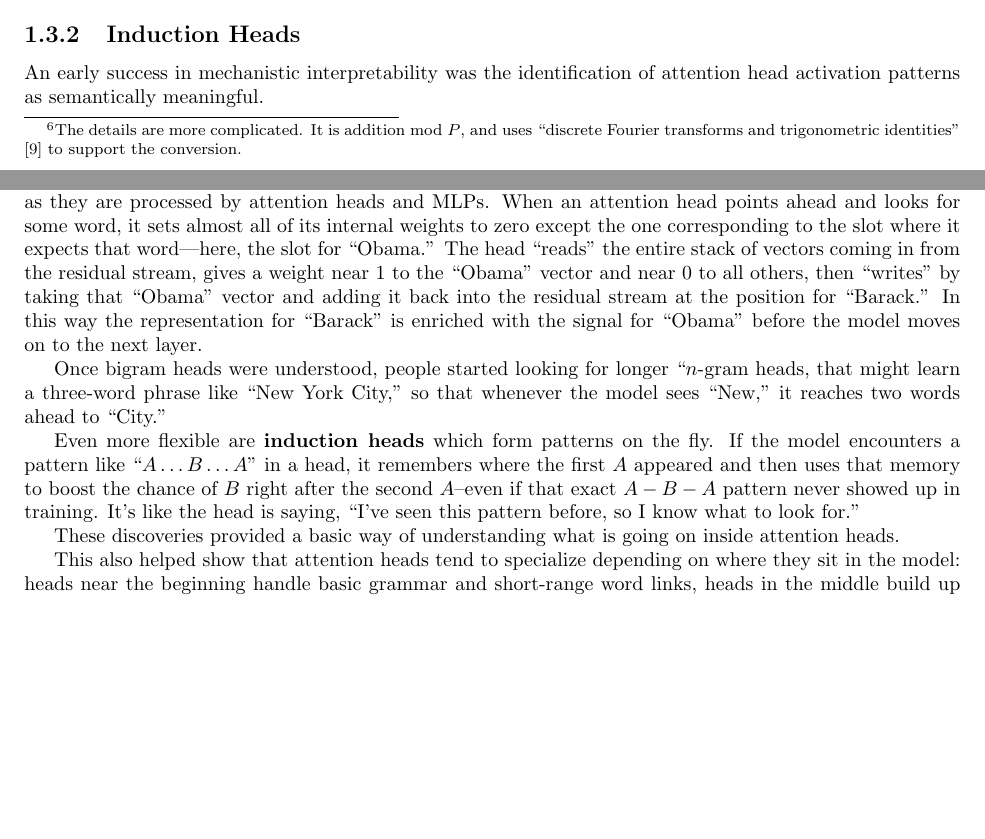
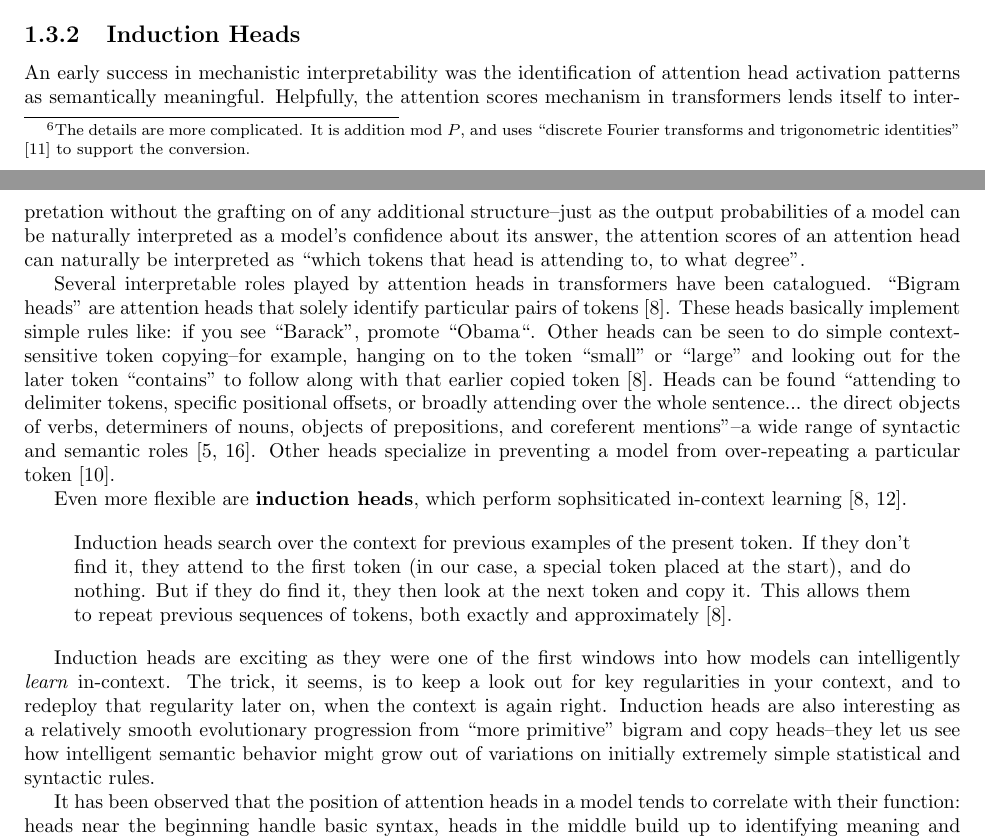
Before and after one commit to simbrain/NeuralNetworksCogSciBook, a LaTeX thesis (SampleContainerDoc.tex, which reads MechInterp.tex): two parts of pages 5 and 6 of 12, joined at a grey line, cut so that both start at the same text, the shorter picture padded with empty space. Compiled offline with pdfLaTeX.

Commit message:
fix: citations; elaborate

```diff
--- a/MechInterp.tex
+++ b/MechInterp.tex
@@ -425,5 +425,10 @@ MLPs (\cite{nanda2023progress} , section 4.1).
 % needed. You mentioned (Wang et al. 2024) and anthropic.
 
 An early success in mechanistic interpretability was the identification of
-attention head activation patterns as semantically meaningful.
+attention head activation patterns as semantically meaningful. Helpfully, the
+attention scores mechanism in transformers lends itself to interpretation
+without the grafting on of any additional structure--just as the output
+probabilities of a model can be naturally interpreted as a model's confidence
+about its answer, the attention scores of an attention head can naturally be
+interpreted as ``which tokens that head is attending to, to what degree''.
 
@@ -437,33 +435,43 @@ concepts developed in section \extref{transformers}. Recall that we can think
-of a transformer as taking a stack of token representations and incrementally
-enriching them with context as they are processed by attention heads and MLPs.
-When an attention head points ahead and looks for some word, it sets almost all
-of its internal weights to zero except the one corresponding to the slot where
-it expects that word—here, the slot for ``Obama.'' The head ``reads'' the
-entire stack of vectors coming in from the residual stream, gives a weight near
-1 to the ``Obama'' vector and near 0 to all others, then ``writes'' by taking
-that “Obama” vector and adding it back into the residual stream at the position
-for ``Barack.'' In this way the representation for “Barack” is enriched with
-the signal for “Obama” before the model moves on to the next layer.
+Several interpretable roles played by attention heads in transformers have been
+catalogued. ``Bigram heads'' are attention heads that solely identify
+particular pairs of tokens \cite{elhage2021mathematical}. These heads basically
+implement simple rules like: if you see ``Barack'', promote ``Obama``. Other
+heads can be seen to do simple context-sensitive token copying--for example,
+hanging on to the token ``small'' or ``large'' and looking out for the later
+token ``contains'' to follow along with that earlier copied token
+\cite{elhage2021mathematical}. Heads can be found ``attending to delimiter
+tokens, specific positional offsets, or broadly attending over the whole
+sentence... the direct objects of verbs, determiners of nouns, objects of
+prepositions, and coreferent mentions''--a wide range of syntactic and semantic
+roles \cite{clark2019does, voita-etal-2019-analyzing}. Other heads specialize
+in preventing a model from over-repeating a particular token
+\cite{mcdougall2023copy}.
 
-Once bigram heads were understood, people started looking for longer ``$n$-gram
-heads, that might learn a three-word phrase like “New York City,'' so that
-whenever the model sees ``New,'' it reaches two words ahead to ``City.''
+Even more flexible are \glossary{induction heads}, which perform sophsiticated
+in-context learning \cite{elhage2021mathematical,olsson2022context}.
 
-Even more flexible are \glossary{induction heads} which form patterns on the
-fly. If the model encounters a pattern like ``$A \ldots B \ldots A$'' in a
-head, it remembers where the first $A$ appeared and then uses that memory to
-boost the chance of $B$ right after the second $A$--even if that exact $A-B-A$
-pattern never showed up in training. It's like the head is saying, ``I've seen
-this pattern before, so I know what to look for.''
+\begin{quote}
+Induction heads search over the context for previous examples of the present
+token. If they don't find it, they attend to the first token (in our case, a
+special token placed at the start), and do nothing. But if they do find it,
+they then look at the next token and copy it. This allows them to repeat
+previous sequences of tokens, both exactly and approximately \cite{elhage2021mathematical}.
+\end{quote}
 
-These discoveries provided a basic way of understanding what is going on inside
-attention heads.
+Induction heads are exciting as they were one of the first windows into how
+models can intelligently \emph{learn} in-context. The trick, it seems, is to
+keep a look out for key regularities in your context, and to redeploy that
+regularity later on, when the context is again right. Induction heads are also
+interesting as a relatively smooth evolutionary progression from ``more
+primitive'' bigram and copy heads--they let us see how intelligent semantic
+behavior might grow out of variations on initially extremely simple statistical
+and syntactic rules.
 
-This also helped show that attention heads tend to specialize depending on
-where they sit in the model: heads near the beginning handle basic grammar and
-short-range word links, heads in the middle build up meaning and relationships
-(for instance, figuring out what pronouns refer to), and heads near the end
-often circle back to grammar to polish the final prediction.
+It has been observed that the position of attention heads in a model tends to
+correlate with their function: heads near the beginning handle basic syntax,
+heads in the middle build up to identifying meaning and conceptual
+relationships, and heads toward the end of the model specialize in syntax once
+again (perhaps cleaning up the model's final token predictions).
 
 
 %% OTHER TOPICS / FRAGMENTS
```
Also changed, not shown: NeuralNetworksCogsci.bib (+36 -0 lines), MechInterp.tex (7 more changed lines).
